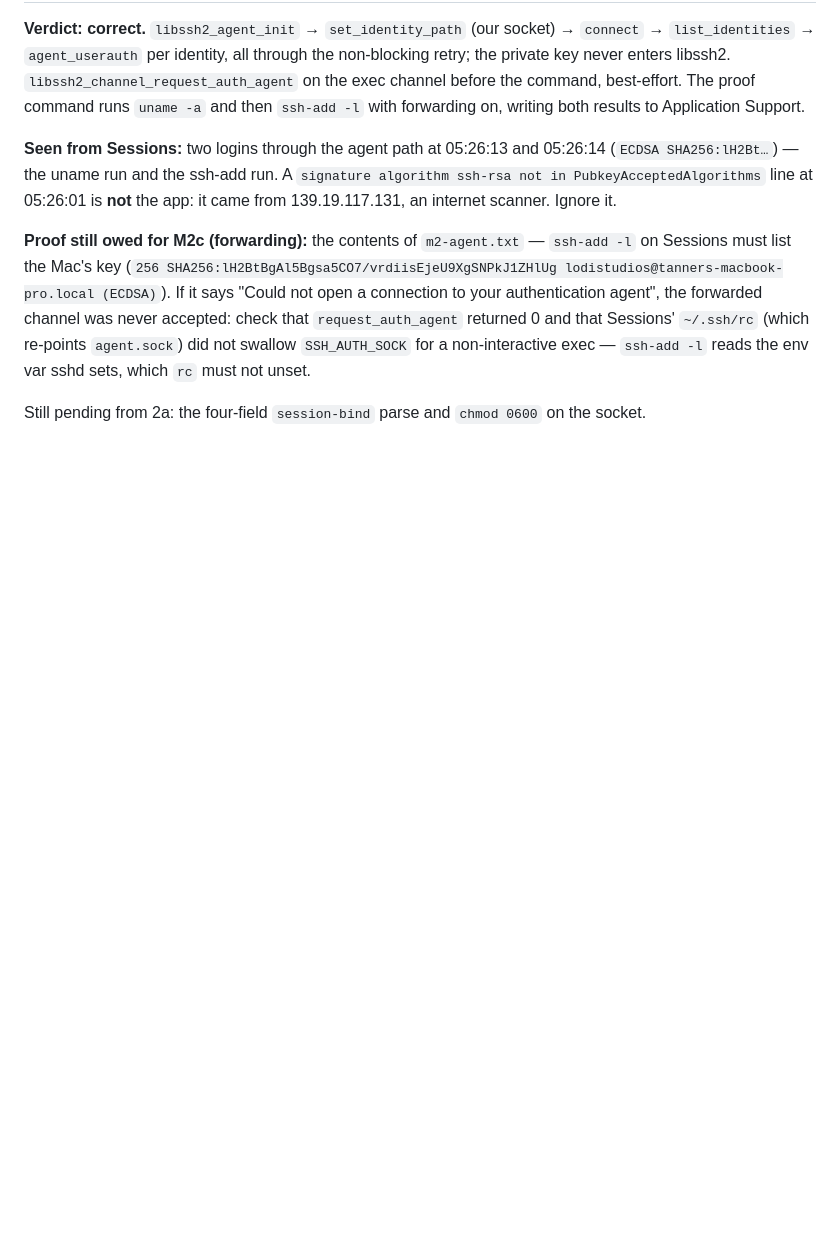
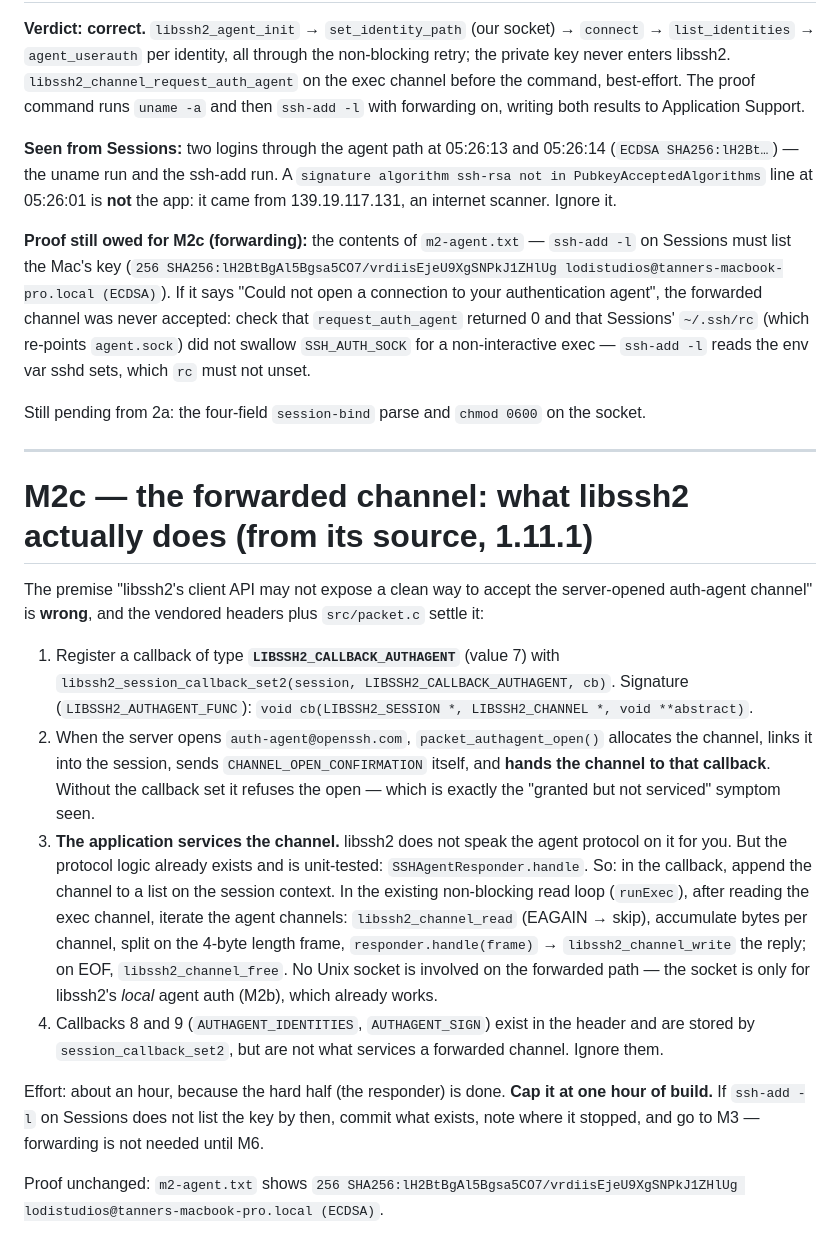
Before and after one commit to GalacticConquestRulez/lodistudios, a Markdown page: docs/reviews/2026-09-18-transport-m2.md, the part around the change. Drawn GitHub-style; blank space fills up the shorter version.

Commit message:
M2c: the forwarded agent channel is handed to LIBSSH2_CALLBACK_AUTHAGENT; the app services it
From libssh2 1.11.1's own packet.c: the library confirms the channel open
and passes the channel to the application's callback, which must service
it. The protocol logic already exists as SSHAgentResponder, so the work is
the loop, not the parser. Capped at an hour before moving to M3.

Co-Authored-By: Claude Fable 5.1 <noreply@anthropic.com>
Claude-Session: https://claude.ai/code/session_01JVsPD8bdw7YSuGMgqBegq5

```diff
--- a/docs/reviews/2026-09-18-transport-m2.md
+++ b/docs/reviews/2026-09-18-transport-m2.md
@@ -50,3 +50,35 @@ did not swallow `SSH_AUTH_SOCK` for a non-interactive exec — `ssh-add -l` read
 sshd sets, which `rc` must not unset.
 
 Still pending from 2a: the four-field `session-bind` parse and `chmod 0600` on the socket.
+
+---
+
+# M2c — the forwarded channel: what libssh2 actually does (from its source, 1.11.1)
+
+The premise "libssh2's client API may not expose a clean way to accept the server-opened
+auth-agent channel" is **wrong**, and the vendored headers plus `src/packet.c` settle it:
+
+1. Register a callback of type **`LIBSSH2_CALLBACK_AUTHAGENT`** (value 7) with
+   `libssh2_session_callback_set2(session, LIBSSH2_CALLBACK_AUTHAGENT, cb)`. Signature
+   (`LIBSSH2_AUTHAGENT_FUNC`): `void cb(LIBSSH2_SESSION *, LIBSSH2_CHANNEL *, void **abstract)`.
+2. When the server opens `auth-agent@openssh.com`, `packet_authagent_open()` allocates the
+   channel, links it into the session, sends `CHANNEL_OPEN_CONFIRMATION` itself, and **hands the
+   channel to that callback**. Without the callback set it refuses the open — which is exactly
+   the "granted but not serviced" symptom seen.
+3. **The application services the channel.** libssh2 does not speak the agent protocol on it
+   for you. But the protocol logic already exists and is unit-tested: `SSHAgentResponder.handle`.
+   So: in the callback, append the channel to a list on the session context. In the existing
+   non-blocking read loop (`runExec`), after reading the exec channel, iterate the agent
+   channels: `libssh2_channel_read` (EAGAIN → skip), accumulate bytes per channel, split on the
+   4-byte length frame, `responder.handle(frame)` → `libssh2_channel_write` the reply; on EOF,
+   `libssh2_channel_free`. No Unix socket is involved on the forwarded path — the socket is only
+   for libssh2's *local* agent auth (M2b), which already works.
+4. Callbacks 8 and 9 (`AUTHAGENT_IDENTITIES`, `AUTHAGENT_SIGN`) exist in the header and are
+   stored by `session_callback_set2`, but are not what services a forwarded channel. Ignore them.
+
+Effort: about an hour, because the hard half (the responder) is done. **Cap it at one hour of
+build.** If `ssh-add -l` on Sessions does not list the key by then, commit what exists, note
+where it stopped, and go to M3 — forwarding is not needed until M6.
+
+Proof unchanged: `m2-agent.txt` shows `256 SHA256:lH2BtBgAl5Bgsa5CO7/vrdiisEjeU9XgSNPkJ1ZHlUg
+lodistudios@tanners-macbook-pro.local (ECDSA)`.
```
